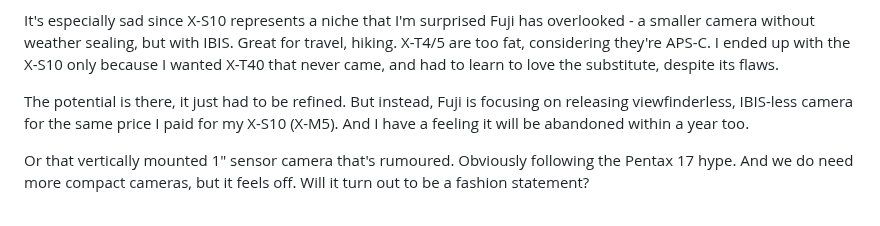
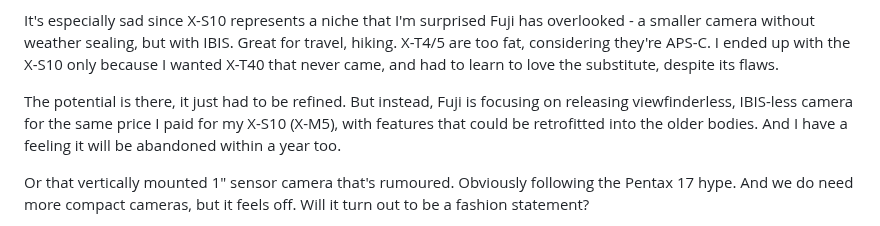
Before and after one commit to Spaqin/spaq-in, a Markdown page: src/posts/quo-vadis-fujifilm.md, the part around the change. Rendered like a GitHub page.

Commit message:
fuck you fujifilm

```diff
--- a/src/posts/quo-vadis-fujifilm.md
+++ b/src/posts/quo-vadis-fujifilm.md
@@ -64,7 +64,7 @@ Fujifilm has certainly made a name for themselves in the early days, with X-T2,
 
 It's especially sad since X-S10 represents a niche that I'm surprised Fuji has overlooked - a smaller camera without weather sealing, but with IBIS. Great for travel, hiking. X-T4/5 are too fat, considering they're APS-C. I ended up with the X-S10 only because I wanted X-T40 that never came, and had to learn to love the substitute, despite its flaws.
 
-The potential is there, it just had to be refined. But instead, Fuji is focusing on releasing viewfinderless, IBIS-less camera for the same price I paid for my X-S10 (X-M5). And I have a feeling it will be abandoned within a year too.
+The potential is there, it just had to be refined. But instead, Fuji is focusing on releasing viewfinderless, IBIS-less camera for the same price I paid for my X-S10 (X-M5), with features that could be retrofitted into the older bodies. And I have a feeling it will be abandoned within a year too.
 
 Or that vertically mounted 1" sensor camera that's rumoured. Obviously following the Pentax 17 hype. And we do need more compact cameras, but it feels off. Will it turn out to be a fashion statement?
 
```
